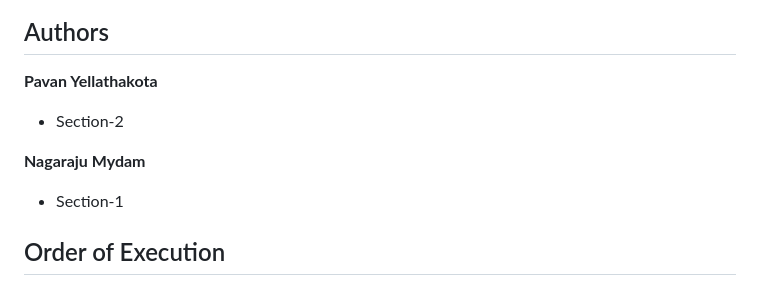
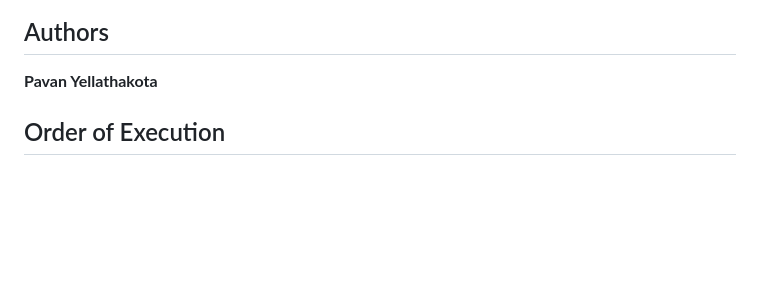
Before and after one commit to PavanYellathakota/PreOwnedCars_Price_Prediction_Model_V2.0-, a Markdown page: Readme.md, the part around the change. GitHub-like rendering; blank space fills up the shorter version.

```diff
--- a/Readme.md
+++ b/Readme.md
@@ -2,10 +2,6 @@
 
 ## Authors
 **Pavan Yellathakota** <br>
-- Section-2<br>
-
-**Nagaraju Mydam**<br>
-- Section-1<br>
 
 ## Order of Execution
 
```
